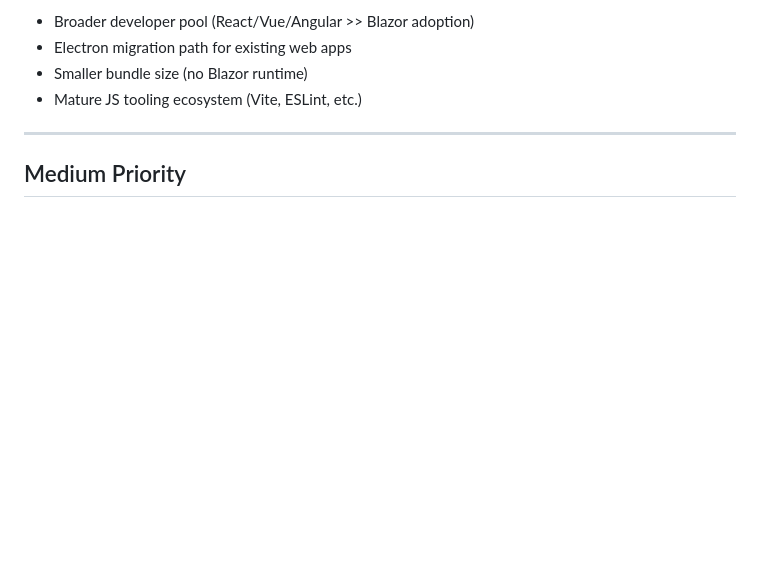
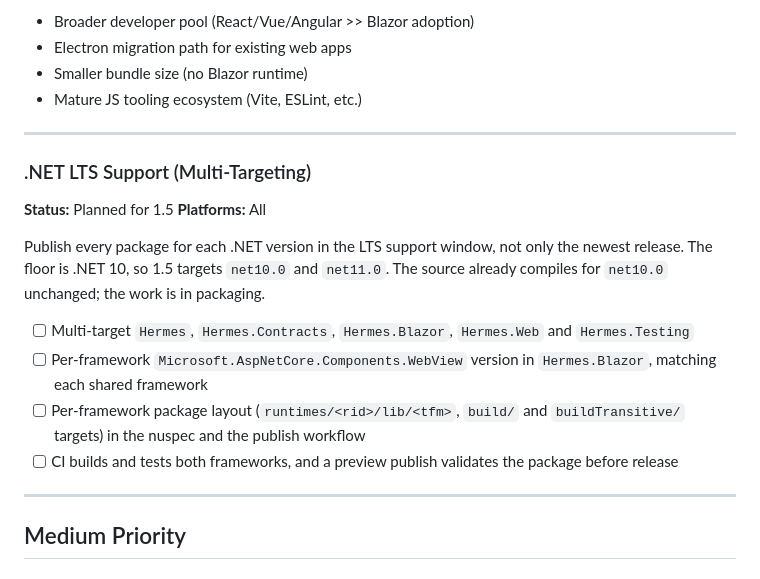
Before and after one commit to Mythetech/Hermes, a Markdown page: ROADMAP.md, the part around the change. Drawn GitHub-style; blank space fills up the shorter version.

Commit message:
docs(roadmap): add .NET LTS multi-targeting to the 1.5 list

```diff
--- a/ROADMAP.md
+++ b/ROADMAP.md
@@ -83,6 +83,20 @@ Enable React, Vue, Angular, Svelte and other JS/TS frameworks as an alternative
 - Electron migration path for existing web apps
 - Smaller bundle size (no Blazor runtime)
 - Mature JS tooling ecosystem (Vite, ESLint, etc.)
+
+---
+
+### .NET LTS Support (Multi-Targeting)
+
+**Status:** Planned for 1.5
+**Platforms:** All
+
+Publish every package for each .NET version in the LTS support window, not only the newest release. The floor is .NET 10, so 1.5 targets `net10.0` and `net11.0`. The source already compiles for `net10.0` unchanged; the work is in packaging.
+
+- [ ] Multi-target `Hermes`, `Hermes.Contracts`, `Hermes.Blazor`, `Hermes.Web` and `Hermes.Testing`
+- [ ] Per-framework `Microsoft.AspNetCore.Components.WebView` version in `Hermes.Blazor`, matching each shared framework
+- [ ] Per-framework package layout (`runtimes/<rid>/lib/<tfm>`, `build/` and `buildTransitive/` targets) in the nuspec and the publish workflow
+- [ ] CI builds and tests both frameworks, and a preview publish validates the package before release
 
 ---
 
```
